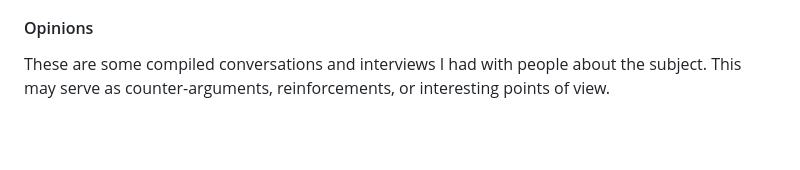
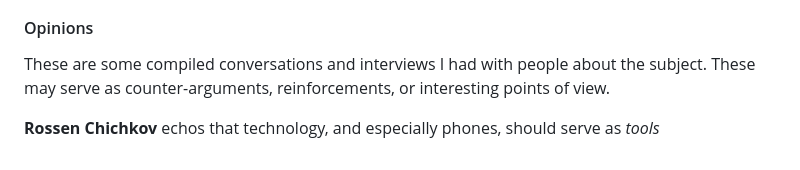
Before and after one commit to Kaya-Sem/blog, a Markdown page: posts/digital_minimalism.md, the part around the change. GitHub-like rendering; blank space fills up the shorter version.

```diff
--- a/posts/digital_minimalism.md
+++ b/posts/digital_minimalism.md
@@ -102,4 +102,6 @@ benefit.
 
 #### Opinions
 
-These are some compiled conversations and interviews I had with people about the subject. This may serve as counter-arguments, reinforcements, or interesting points of view.
+These are some compiled conversations and interviews I had with people about the subject. These may serve as counter-arguments, reinforcements, or interesting points of view.
+
+**Rossen Chichkov** echos that technology, and especially phones, should serve as *tools*
```
